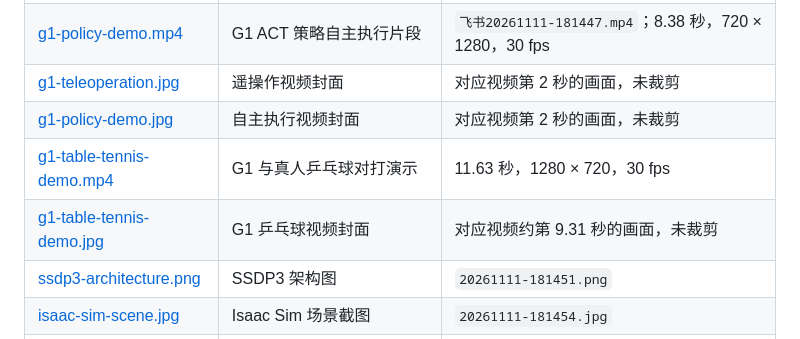
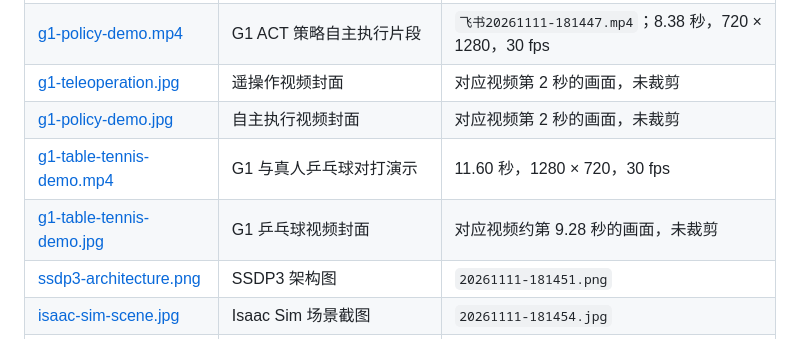
Before and after one commit to m2457488638-art/Embodied-AI-Portfolio, a Markdown page: assets/README.md, the part around the change. GitHub-like rendering.

```diff
--- a/assets/README.md
+++ b/assets/README.md
@@ -10,8 +10,8 @@
 | [g1-policy-demo.mp4](g1-policy-demo.mp4) | G1 ACT 策略自主执行片段 | `飞书20261111-181447.mp4`；8.38 秒，720 × 1280，30 fps |
 | [g1-teleoperation.jpg](g1-teleoperation.jpg) | 遥操作视频封面 | 对应视频第 2 秒的画面，未裁剪 |
 | [g1-policy-demo.jpg](g1-policy-demo.jpg) | 自主执行视频封面 | 对应视频第 2 秒的画面，未裁剪 |
-| [g1-table-tennis-demo.mp4](g1-table-tennis-demo.mp4) | G1 与真人乒乓球对打演示 | 11.63 秒，1280 × 720，30 fps |
-| [g1-table-tennis-demo.jpg](g1-table-tennis-demo.jpg) | G1 乒乓球视频封面 | 对应视频约第 9.31 秒的画面，未裁剪 |
+| [g1-table-tennis-demo.mp4](g1-table-tennis-demo.mp4) | G1 与真人乒乓球对打演示 | 11.60 秒，1280 × 720，30 fps |
+| [g1-table-tennis-demo.jpg](g1-table-tennis-demo.jpg) | G1 乒乓球视频封面 | 对应视频约第 9.28 秒的画面，未裁剪 |
 | [ssdp3-architecture.png](ssdp3-architecture.png) | SSDP3 架构图 | `20261111-181451.png` |
 | [isaac-sim-scene.jpg](isaac-sim-scene.jpg) | Isaac Sim 场景截图 | `20261111-181454.jpg` |
 | [go2-arm-ppo-demo.mp4](go2-arm-ppo-demo.mp4) | Go2 搭载机械臂的 PPO 仿真行走视频 | `飞书20261111-200624.mp4`；60.84 秒，960 × 540，30 fps |
```
Also changed, not shown: README.md (+2 -2 lines), assets/g1-table-tennis-demo.jpg, 1 other file.
